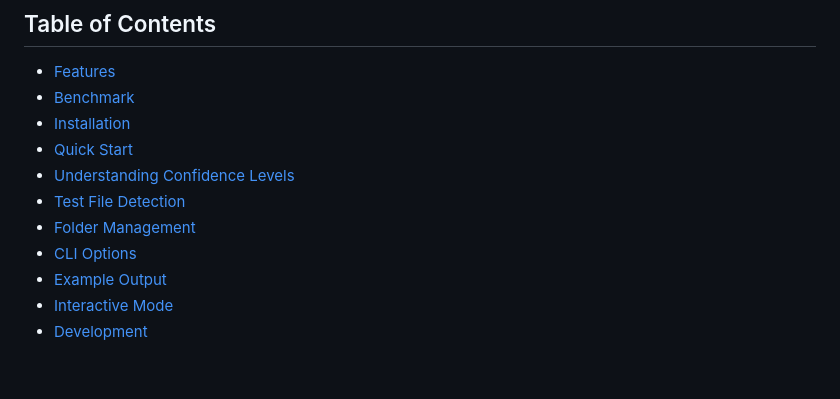
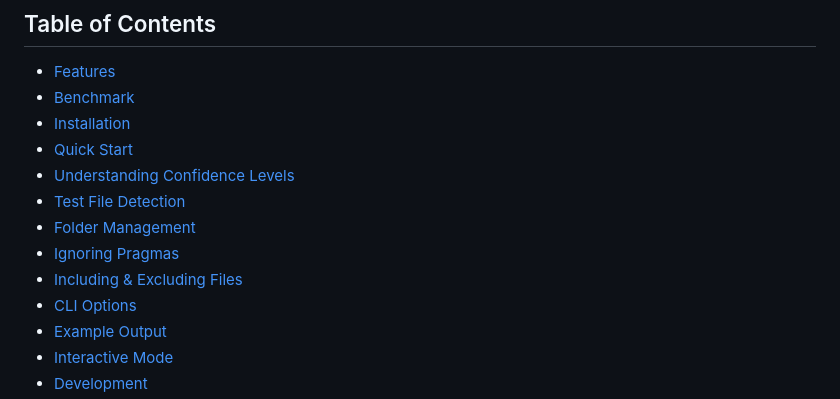
Before and after one commit to duriantaco/skylos, a Markdown page: README.md, the part around the change. Drawn GitHub-style; blank space fills up the shorter version.

Commit message:
added changes to the table of content

```diff
--- a/README.md
+++ b/README.md
@@ -20,6 +20,8 @@
 - [Understanding Confidence Levels](#understanding-confidence-levels)
 - [Test File Detection](#test-file-detection)
 - [Folder Management](#folder-management)
+- [Ignoring Pragmas](#ignoring-pragmas)
+- [Including & Excluding Files](#including--excluding-files)
 - [CLI Options](#cli-options)
 - [Example Output](#example-output)
 - [Interactive Mode](#interactive-mode)
```
